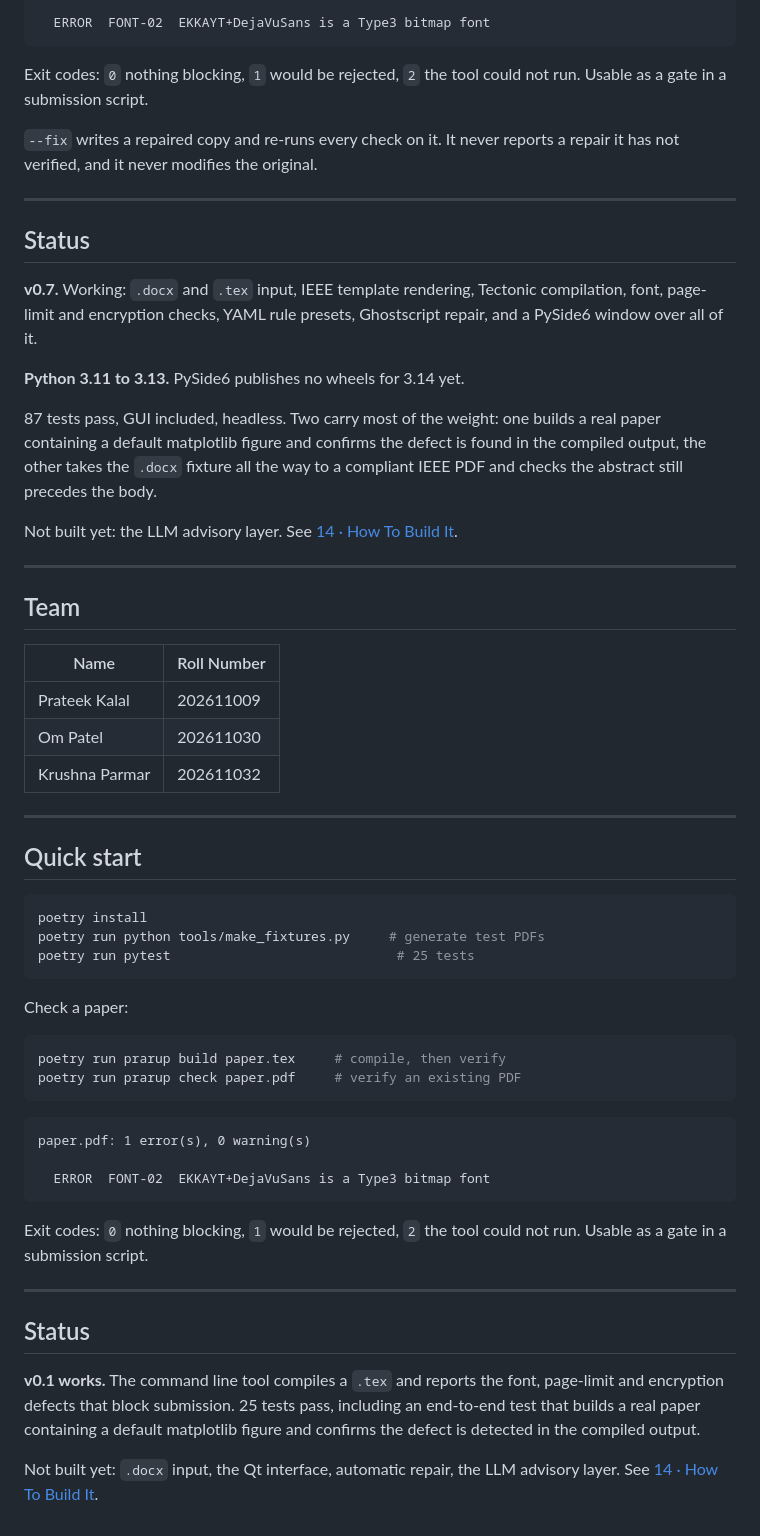
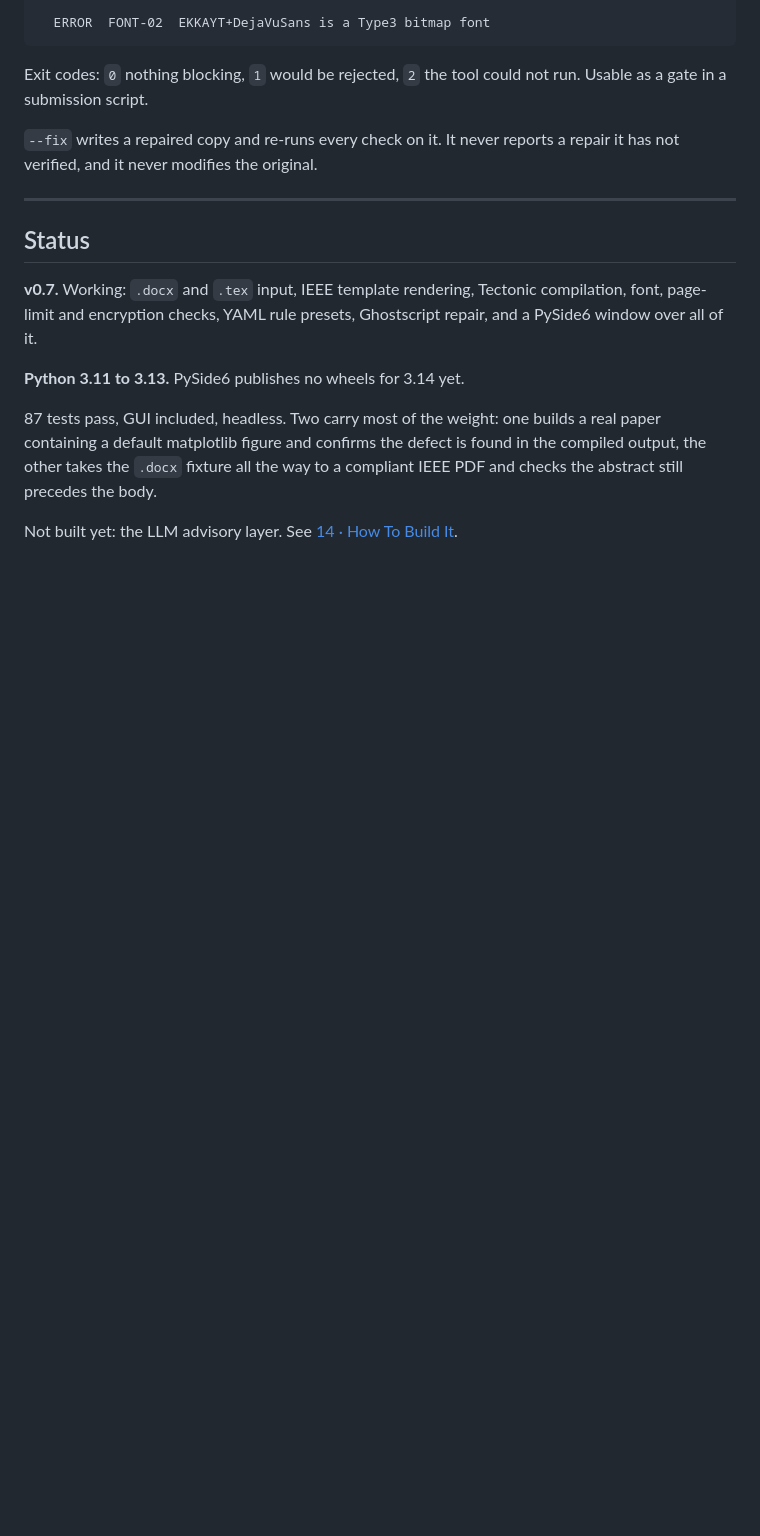
Before and after one commit to Krushna-007/prarup, a Markdown page: README.md, the part around the change. Rendered like a GitHub page; blank space fills up the shorter version.

Commit message:
docs: remove the stale v0.1 sections from the README
Co-Authored-By: Claude Opus 5.5 <noreply@anthropic.com>

````diff
--- a/README.md
+++ b/README.md
@@ -159,51 +159,3 @@ output, the other takes the `.docx` fixture all the way to a compliant IEEE PDF
 and checks the abstract still precedes the body.
 
 Not built yet: the LLM advisory layer. See [14 · How To Build It](docs/14-how-to-build.md).
-
----
-
-## Team
-
-| Name | Roll Number |
-|---|---|
-| Prateek Kalal | 202611009 |
-| Om Patel | 202611030 |
-| Krushna Parmar | 202611032 |
-
----
-
-## Quick start
-
-```bash
-poetry install
-poetry run python tools/make_fixtures.py     # generate test PDFs
-poetry run pytest                             # 25 tests
-```
-
-Check a paper:
-
-```bash
-poetry run prarup build paper.tex     # compile, then verify
-poetry run prarup check paper.pdf     # verify an existing PDF
-```
-
-```
-paper.pdf: 1 error(s), 0 warning(s)
-
-  ERROR  FONT-02  EKKAYT+DejaVuSans is a Type3 bitmap font
-```
-
-Exit codes: `0` nothing blocking, `1` would be rejected, `2` the tool could not
-run. Usable as a gate in a submission script.
-
----
-
-## Status
-
-**v0.1 works.** The command line tool compiles a `.tex` and reports the font,
-page-limit and encryption defects that block submission. 25 tests pass, including
-an end-to-end test that builds a real paper containing a default matplotlib
-figure and confirms the defect is detected in the compiled output.
-
-Not built yet: `.docx` input, the Qt interface, automatic repair, the LLM
-advisory layer. See [14 · How To Build It](docs/14-how-to-build.md).
````
